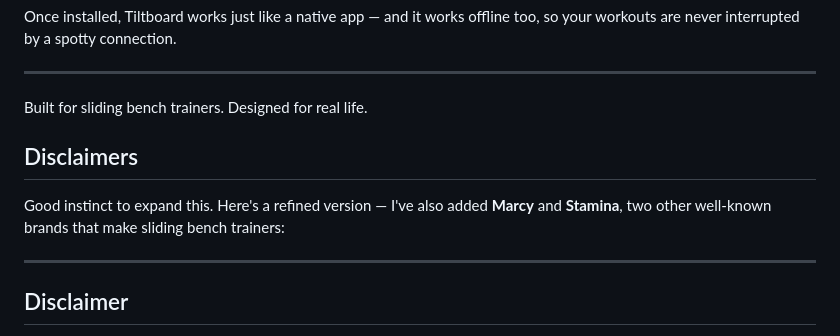
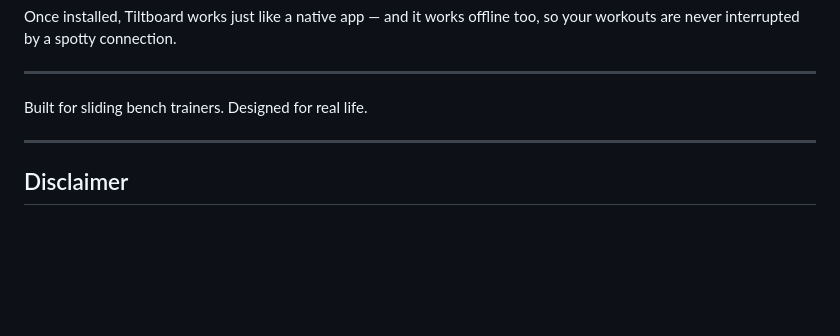
Before and after one commit to msalty/tiltboard, a Markdown page: README.md, the part around the change. Rendered like a GitHub page; blank space fills up the shorter version.

```diff
--- a/README.md
+++ b/README.md
@@ -58,11 +58,6 @@ Once installed, Tiltboard works just like a native app — and it works offline
 
 Built for sliding bench trainers. Designed for real life.
 
-
-## Disclaimers
-
-Good instinct to expand this. Here's a refined version — I've also added **Marcy** and **Stamina**, two other well-known brands that make sliding bench trainers:
-
 ---
 
 ## Disclaimer
```
